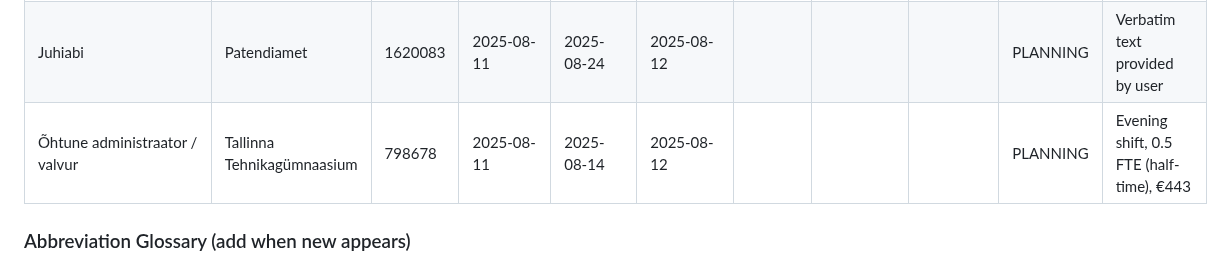
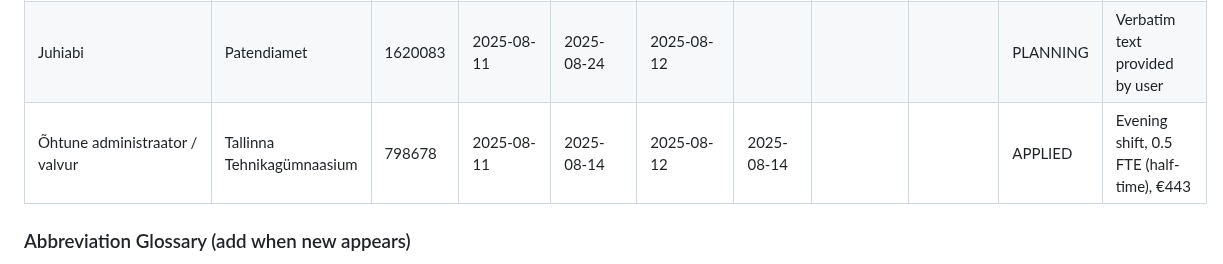
Before and after one commit to mitselek/t88otsing, a Markdown page: applications/REGISTRY.md, the part around one of its changes. Rendered like a GitHub page.

Commit message:
chore(registry): mark Tallinna Tehnikagümnaasium Õhtune Administraator as APPLIED (2025-08-14) and add application log

```diff
--- a/applications/REGISTRY.md
+++ b/applications/REGISTRY.md
@@ -21,7 +21,7 @@ Chronological list of job postings (ascending by published date). Tracks lifecyc
 | Puusepp / Puidutisler | Scandinor OÜ | 1620007 | 2025-08-08 | 2025-09-07 | 2025-08-12 |  |  |  | PLANNING | 4 openings |
 | Laospetsialist | Sisekaitse | 1620165 | 2025-08-11 | 2025-08-21 | 2025-08-12 |  |  |  | PLANNING | Archive captured 2025-08-12 |
 | Juhiabi | Patendiamet | 1620083 | 2025-08-11 | 2025-08-24 | 2025-08-12 |  |  |  | PLANNING | Verbatim text provided by user |
-| Õhtune administraator / valvur | Tallinna Tehnikagümnaasium | 798678 | 2025-08-11 | 2025-08-14 | 2025-08-12 |  |  |  | PLANNING | Evening shift, 0.5 FTE (half-time), €443 |
+| Õhtune administraator / valvur | Tallinna Tehnikagümnaasium | 798678 | 2025-08-11 | 2025-08-14 | 2025-08-12 | 2025-08-14 |  |  | APPLIED | Evening shift, 0.5 FTE (half-time), €443 |
 
 ### Abbreviation Glossary (add when new appears)
 
```
Also changed, not shown: other parts of applications/REGISTRY.md (+1 -1 lines), 1 other file.
